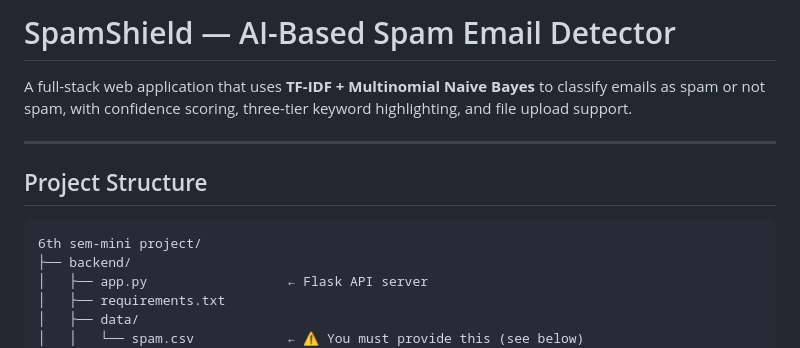
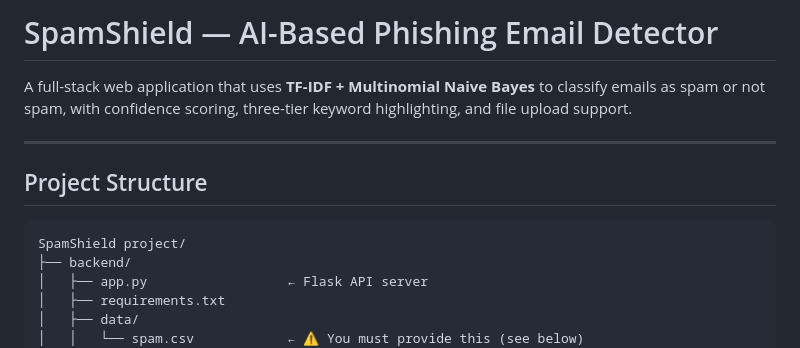
Before and after one commit to Darshan1705/AI-Based-Phishing-Email-Detector, a Markdown page: README.md, the part around the change. Rendered like a GitHub page.

Commit message:
edit readme file change spam to phishing
Updated project description to reflect focus on phishing detection instead of spam.

````diff
--- a/README.md
+++ b/README.md
@@ -1,4 +1,4 @@
-# SpamShield — AI-Based Spam Email Detector
+# SpamShield — AI-Based Phishing Email Detector
 
 A full-stack web application that uses **TF-IDF + Multinomial Naive Bayes** to classify emails as spam or not spam, with confidence scoring, three-tier keyword highlighting, and file upload support.
 
@@ -7,7 +7,7 @@ A full-stack web application that uses **TF-IDF + Multinomial Naive Bayes** to c
 ## Project Structure
 
 ```
-6th sem-mini project/
+SpamShield project/
 ├── backend/
 │   ├── app.py                  ← Flask API server
 │   ├── requirements.txt
````
